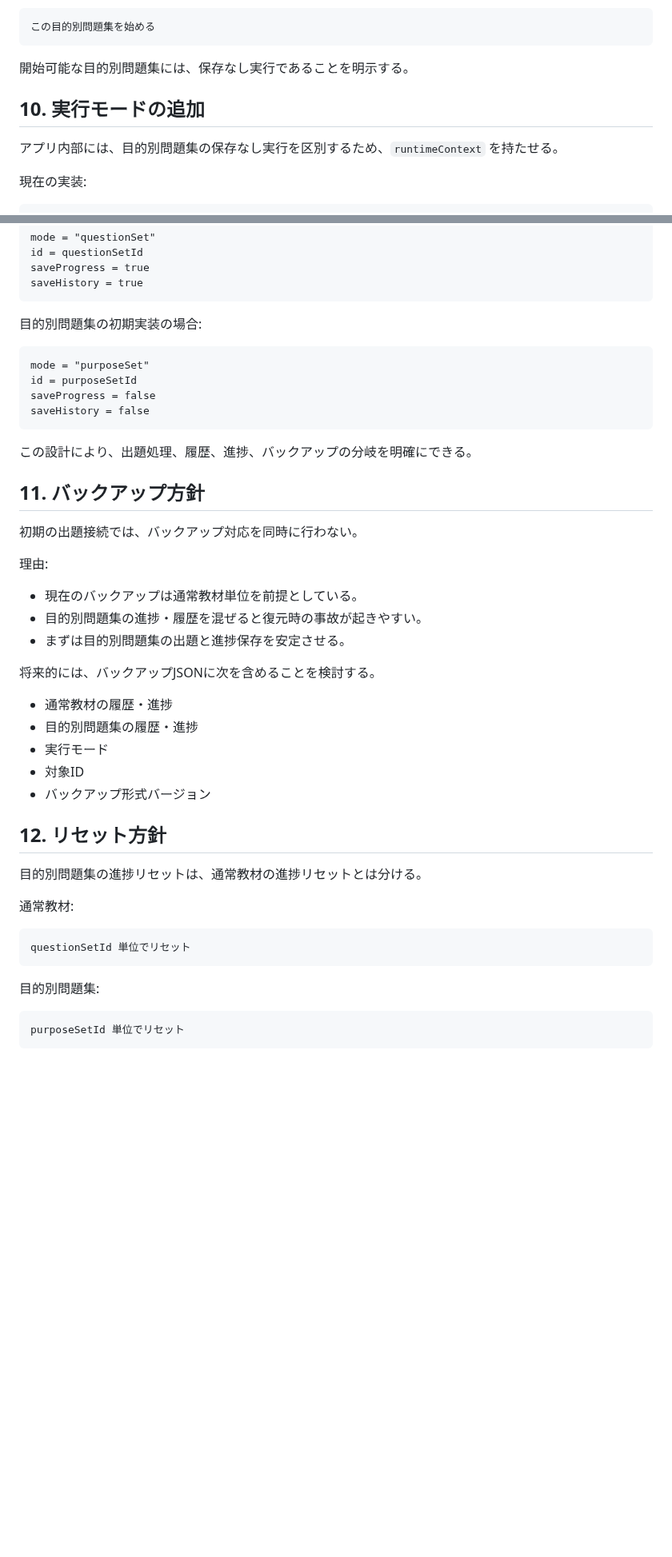
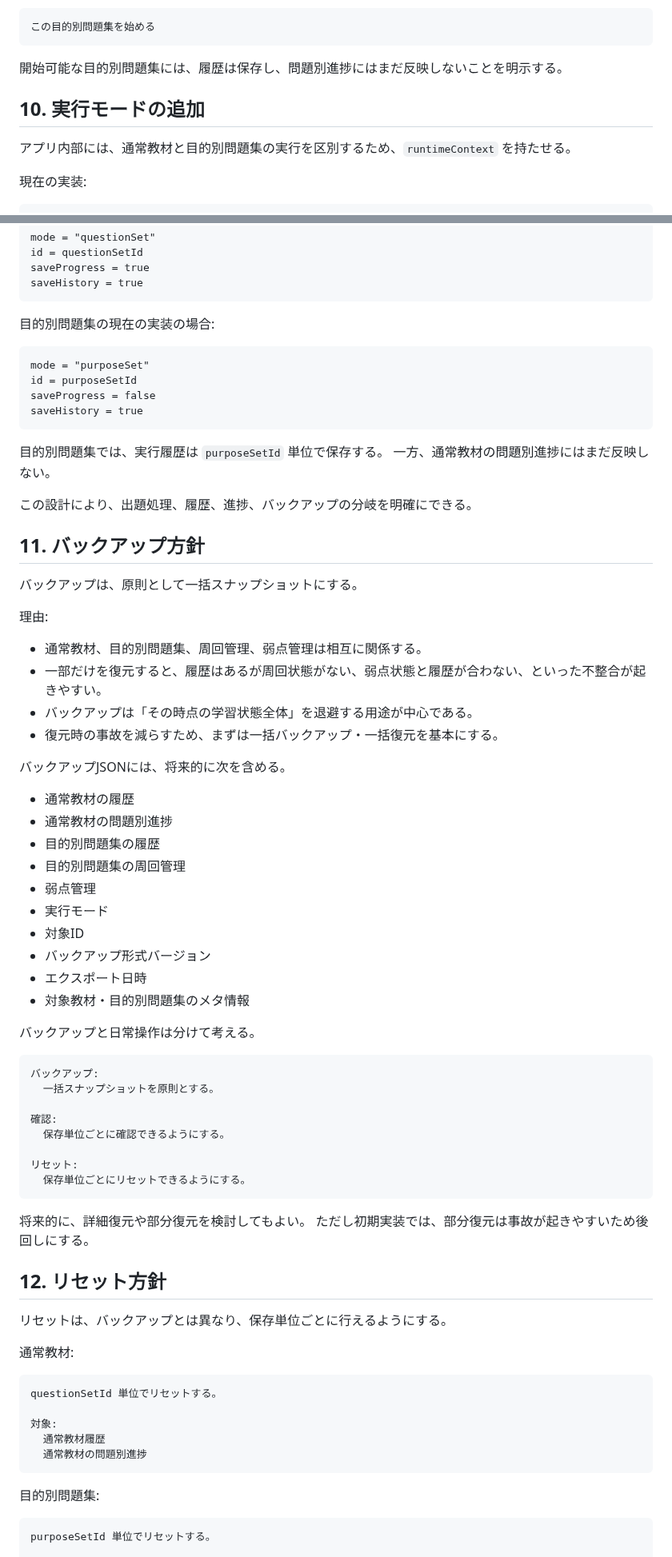
Before and after one commit to jera-takanabe/junior-study-trainer, a Markdown page: docs/design/purpose_set_runtime_design_v0_1.md, 2 parts joined by grey strips. Shown at 80% size. Drawn GitHub-style; blank space fills up the shorter version.

```diff
--- a/docs/design/purpose_set_runtime_design_v0_1.md
+++ b/docs/design/purpose_set_runtime_design_v0_1.md
@@ -443,11 +443,11 @@
 
     この目的別問題集を始める
 
-開始可能な目的別問題集には、保存なし実行であることを明示する。
+開始可能な目的別問題集には、履歴は保存し、問題別進捗にはまだ反映しないことを明示する。
 
 ## 10. 実行モードの追加
 
-アプリ内部には、目的別問題集の保存なし実行を区別するため、`runtimeContext` を持たせる。
+アプリ内部には、通常教材と目的別問題集の実行を区別するため、`runtimeContext` を持たせる。
 
 現在の実装:
 
@@ -478,42 +478,69 @@
     saveProgress = true
     saveHistory = true
 
-目的別問題集の初期実装の場合:
+目的別問題集の現在の実装の場合:
 
     mode = "purposeSet"
     id = purposeSetId
     saveProgress = false
-    saveHistory = false
+    saveHistory = true
+
+目的別問題集では、実行履歴は `purposeSetId` 単位で保存する。
+一方、通常教材の問題別進捗にはまだ反映しない。
 
 この設計により、出題処理、履歴、進捗、バックアップの分岐を明確にできる。
 
 ## 11. バックアップ方針
 
-初期の出題接続では、バックアップ対応を同時に行わない。
+バックアップは、原則として一括スナップショットにする。
 
 理由:
 
-- 現在のバックアップは通常教材単位を前提としている。
-- 目的別問題集の進捗・履歴を混ぜると復元時の事故が起きやすい。
-- まずは目的別問題集の出題と進捗保存を安定させる。
+- 通常教材、目的別問題集、周回管理、弱点管理は相互に関係する。
+- 一部だけを復元すると、履歴はあるが周回状態がない、弱点状態と履歴が合わない、といった不整合が起きやすい。
+- バックアップは「その時点の学習状態全体」を退避する用途が中心である。
+- 復元時の事故を減らすため、まずは一括バックアップ・一括復元を基本にする。
 
-将来的には、バックアップJSONに次を含めることを検討する。
+バックアップJSONには、将来的に次を含める。
 
-- 通常教材の履歴・進捗
-- 目的別問題集の履歴・進捗
+- 通常教材の履歴
+- 通常教材の問題別進捗
+- 目的別問題集の履歴
+- 目的別問題集の周回管理
+- 弱点管理
 - 実行モード
 - 対象ID
 - バックアップ形式バージョン
+- エクスポート日時
+- 対象教材・目的別問題集のメタ情報
+
+バックアップと日常操作は分けて考える。
+
+    バックアップ:
+      一括スナップショットを原則とする。
+
+    確認:
+      保存単位ごとに確認できるようにする。
+
+    リセット:
+      保存単位ごとにリセットできるようにする。
+
+将来的に、詳細復元や部分復元を検討してもよい。
+ただし初期実装では、部分復元は事故が起きやすいため後回しにする。
 
 ## 12. リセット方針
 
-目的別問題集の進捗リセットは、通常教材の進捗リセットとは分ける。
+リセットは、バックアップとは異なり、保存単位ごとに行えるようにする。
 
 通常教材:
 
-    questionSetId 単位でリセット
+    questionSetId 単位でリセットする。
+
+    対象:
+      通常教材履歴
+      通常教材の問題別進捗
 
 目的別問題集:
 
-    purposeSetId 単位でリセット
+    purposeSetId 単位でリセットする。
 
```
Also changed, not shown: other parts of docs/design/purpose_set_runtime_design_v0_1.md (+42 -16 lines).
